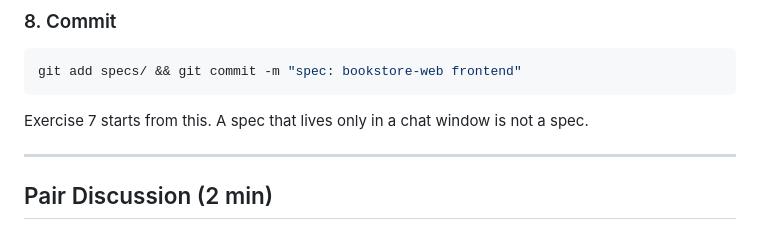
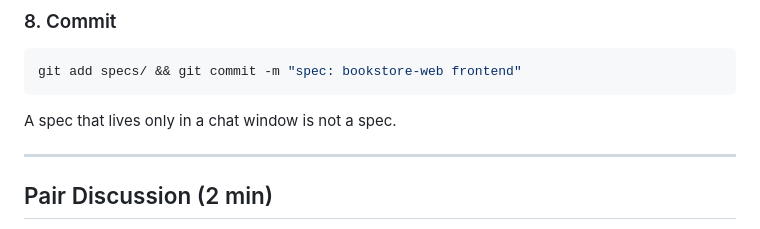
Before and after one commit to xebia/ai-assisted-se-claude-exercise, a Markdown page: bookstore-ts/excercises/block6.md, the part around the change. Rendered like a GitHub page.

Commit message:
fix: Clarify definition of a spec in Exercise 7

````diff
--- a/bookstore-ts/excercises/block6.md
+++ b/bookstore-ts/excercises/block6.md
@@ -307,8 +307,7 @@ this report, that is the lesson — consistency is not correctness.
 git add specs/ && git commit -m "spec: bookstore-web frontend"
 ```
 
-Exercise 7 starts from this. A spec that lives only in a chat window is not a
-spec.
+A spec that lives only in a chat window is not a spec.
 
 ---
 
````
